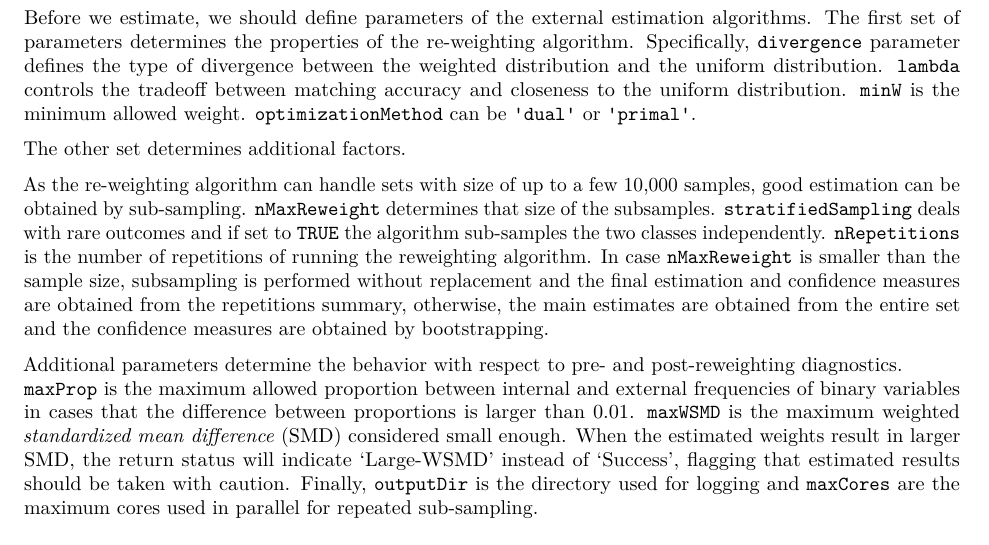
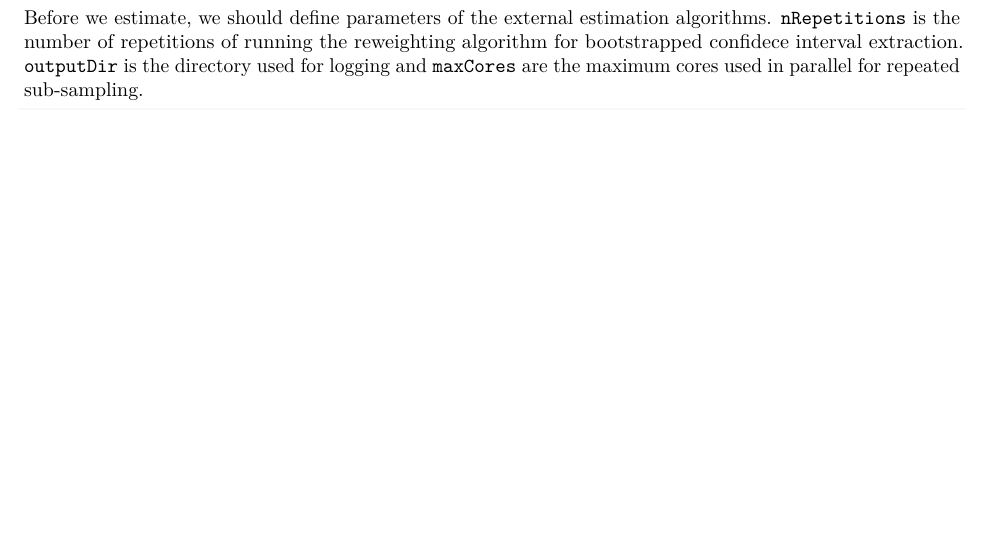
Before and after one commit to KI-Research-Institute/LearningWithExternalStats, an R Markdown document (vignettes/evaluatingPerformanceWithExternalStatsCDMExample.Rmd): part of page 6 of 8, cut so that both start at the same text, the shorter picture padded with empty space. Rendered offline with R 4.5, knitr and Pandoc, then LaTeX, with nearby package versions; some code elsewhere in the file could not run offline.

Commit message:
update in vignette documentation

````diff
--- a/vignettes/evaluatingPerformanceWithExternalStatsCDMExample.Rmd
+++ b/vignettes/evaluatingPerformanceWithExternalStatsCDMExample.Rmd
@@ -221,31 +221,8 @@ internalData <- list(
 ```
 
 Before we estimate, we should define parameters of the external estimation algorithms.
-The first set of parameters determines the properties of the re-weighting algorithm. Specifically,
-`divergence` parameter defines the type of divergence between the
-weighted distribution and the uniform distribution. `lambda` controls
-the tradeoff between matching accuracy and closeness to the uniform
-distribution. `minW` is the minimum allowed weight. `optimizationMethod`
-can be `'dual'` or `'primal'`.
-
-The other set determines additional factors.
-
-As the re-weighting algorithm
-can handle sets with size of up to a few 10,000 samples, good estimation can be obtained by sub-sampling.
-`nMaxReweight` determines that size of the subsamples. `stratifiedSampling` deals with rare outcomes and if set to
-`TRUE` the algorithm sub-samples the two classes independently. `nRepetitions` is the number of repetitions of running
-the reweighting algorithm. In case `nMaxReweight` is smaller than the sample size, subsampling is performed without
-replacement and the final estimation and confidence measures are obtained from the repetitions summary,
-otherwise, the main estimates are obtained from the entire set and the confidence measures are obtained by
-bootstrapping.
-
-Additional parameters determine the behavior with respect to pre- and post-reweighting diagnostics.
-`maxProp` is the maximum allowed proportion between internal and external frequencies of binary
-variables in cases that the difference between proportions is larger than 0.01.
-`maxWSMD` is the maximum weighted *standardized mean difference* (SMD) considered small enough.
-When the estimated weights result in larger SMD, the return status will indicate 'Large-WSMD' instead of 'Success',
-flagging that estimated results should be taken with caution.
-Finally, `outputDir` is the directory
+`nRepetitions` is the number of repetitions of running
+the reweighting algorithm for bootstrapped confidece interval extraction. `outputDir` is the directory
 used for logging and `maxCores` are the maximum cores used in parallel for repeated sub-sampling.
 
 
````
Also changed, not shown: vignettes/evaluatingPerformanceWithExternalStatsCDMExample.Rmd (47 more changed lines).
